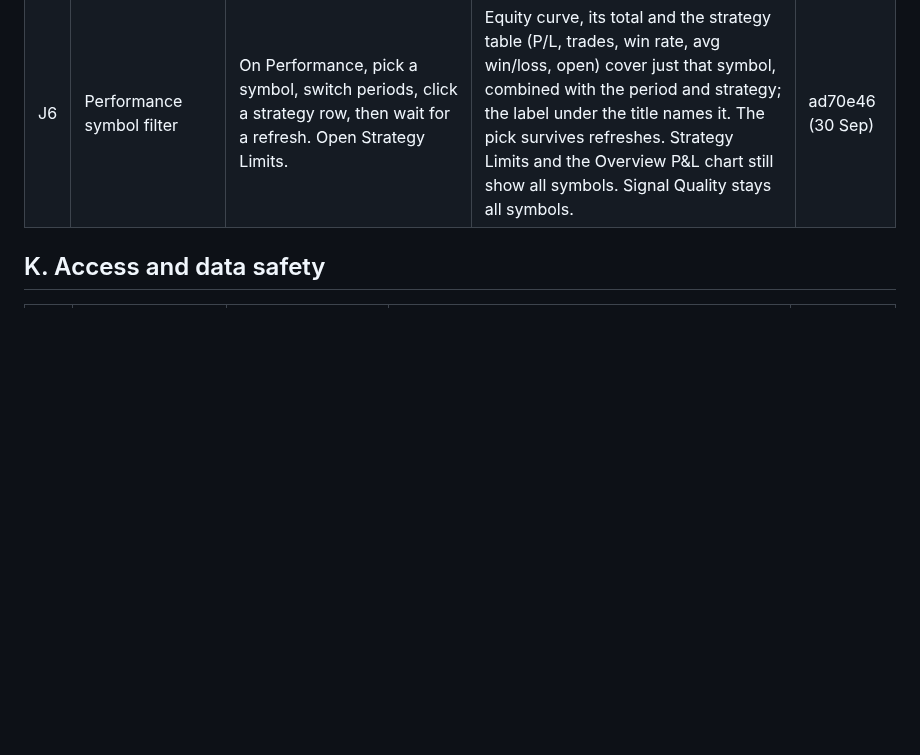
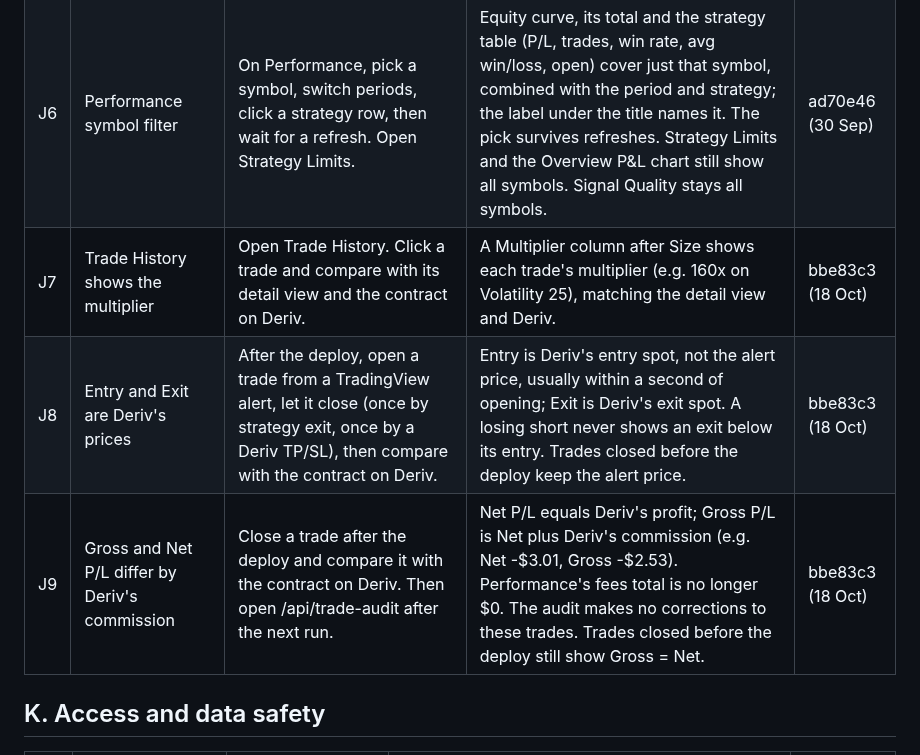
Before and after one commit to ocrumbie-stack/Deriv-Synthetic-Platform, a Markdown page: CHECKLIST.md, the part around the change. GitHub-like rendering; blank space fills up the shorter version.

Commit message:
Add the Deriv prices, multiplier and commission checks to the checklist
Co-Authored-By: Claude Opus 5.5 <noreply@anthropic.com>

```diff
--- a/CHECKLIST.md
+++ b/CHECKLIST.md
@@ -151,6 +151,9 @@ This file and that page list the same items - when adding a fix, update both.
 | J4 | Trade History shows why each trade closed | After the deploy, open Trade History. Then close trades a few different ways (strategy exit, reversal, dashboard Close, a Deriv TP/SL hit). | Reason column after Net P/L matches the Signal Journal: Strategy exit, Reversal, Webhook exit, Manual close, Price exit, Trailing stop, or Closed on Deriv. Open trades say Open; failed orders say Order failed. Older trades are filled in from the journal; only ones with no journal exit show —. | 5b11abd (30 Sep) |
 | J5 | Performance and Signal Journal are tabs of Trade History | Click Trade History in the sidebar, then the Performance and Signal Journal tabs under the page title. Refresh while on #signals-journal and on #strategies-ranking. Check on a phone too. | Sidebar has no separate Performance or Signal Journal items. Each tab opens its page with the tab underlined and Trade History still highlighted in the sidebar. Refreshing or opening an old link lands on the right tab. On a phone the tab row fits or scrolls sideways within itself; the page doesn't. | 0b6c3f0 (30 Sep) |
 | J6 | Performance symbol filter | On Performance, pick a symbol, switch periods, click a strategy row, then wait for a refresh. Open Strategy Limits. | Equity curve, its total and the strategy table (P/L, trades, win rate, avg win/loss, open) cover just that symbol, combined with the period and strategy; the label under the title names it. The pick survives refreshes. Strategy Limits and the Overview P&L chart still show all symbols. Signal Quality stays all symbols. | ad70e46 (30 Sep) |
+| J7 | Trade History shows the multiplier | Open Trade History. Click a trade and compare with its detail view and the contract on Deriv. | A Multiplier column after Size shows each trade's multiplier (e.g. 160x on Volatility 25), matching the detail view and Deriv. | bbe83c3 (18 Oct) |
+| J8 | Entry and Exit are Deriv's prices | After the deploy, open a trade from a TradingView alert, let it close (once by strategy exit, once by a Deriv TP/SL), then compare with the contract on Deriv. | Entry is Deriv's entry spot, not the alert price, usually within a second of opening; Exit is Deriv's exit spot. A losing short never shows an exit below its entry. Trades closed before the deploy keep the alert price. | bbe83c3 (18 Oct) |
+| J9 | Gross and Net P/L differ by Deriv's commission | Close a trade after the deploy and compare it with the contract on Deriv. Then open /api/trade-audit after the next run. | Net P/L equals Deriv's profit; Gross P/L is Net plus Deriv's commission (e.g. Net -$3.01, Gross -$2.53). Performance's fees total is no longer $0. The audit makes no corrections to these trades. Trades closed before the deploy still show Gross = Net. | bbe83c3 (18 Oct) |
 
 ## K. Access and data safety
 
```
